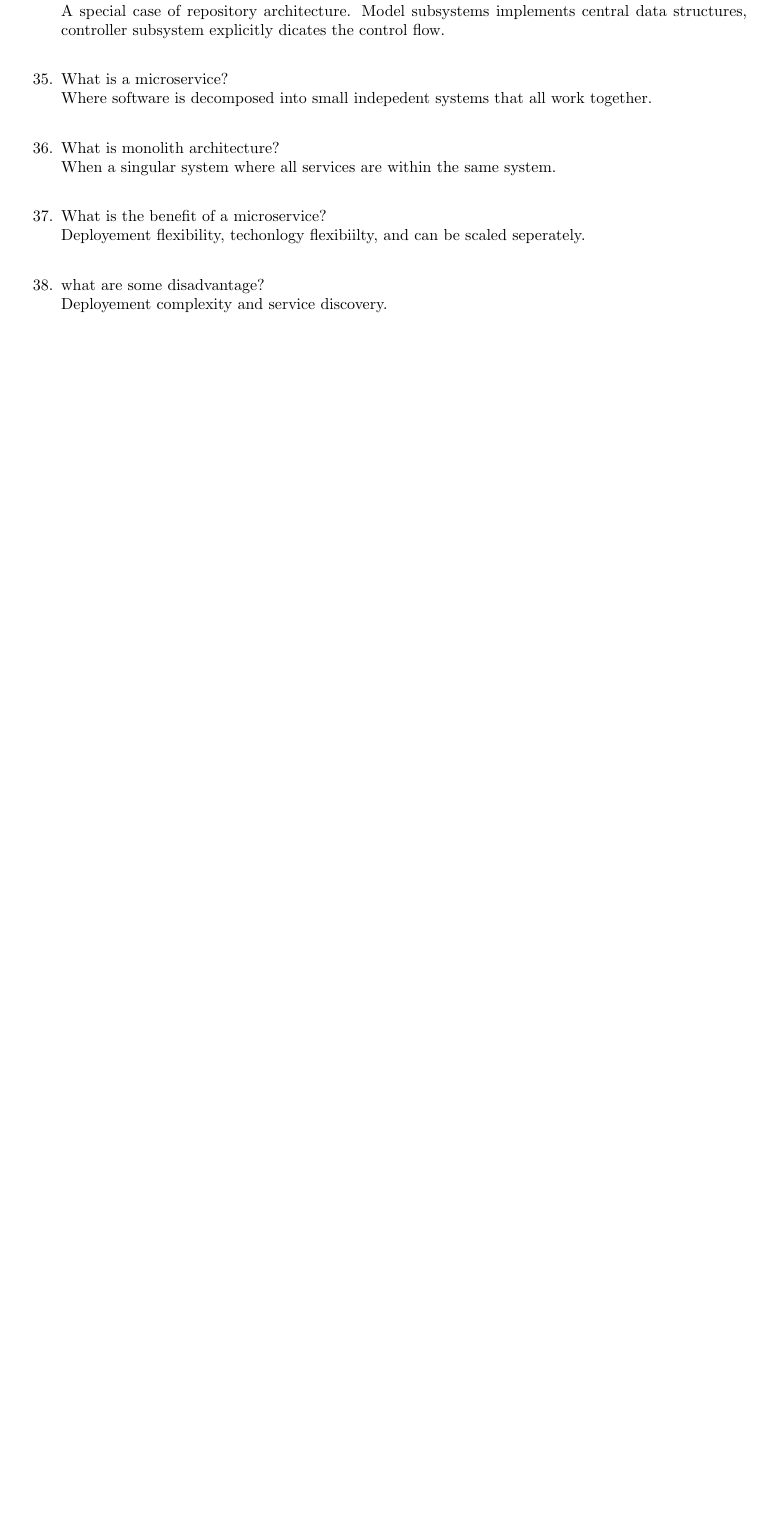
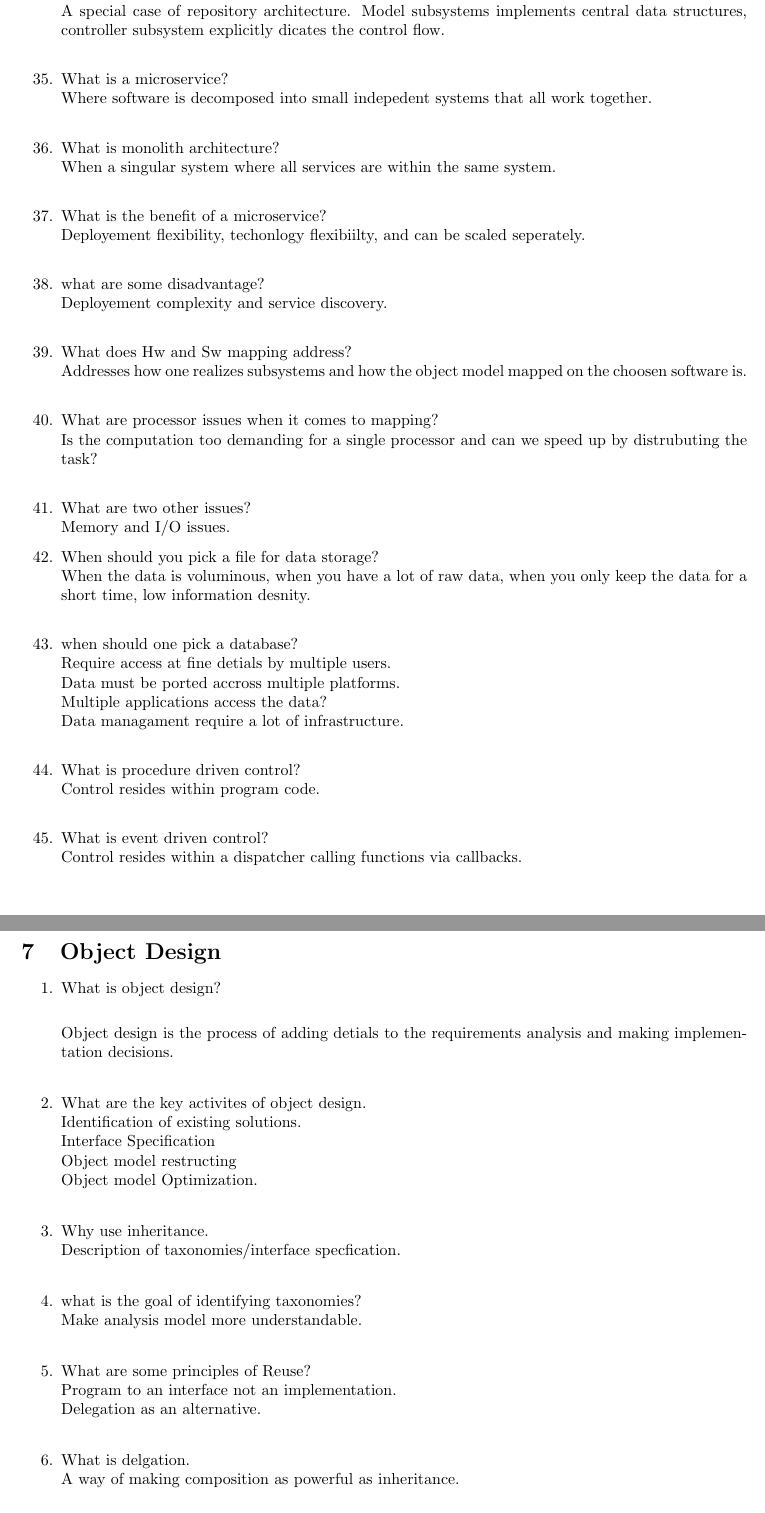
Before and after one commit to MoonBasedKas/SWEreview, a LaTeX document (main.tex): part of page 14 of 21 before the commit and two parts of pages 14 and 15 of 23 after it, the two joined at a grey line, cut so that both start at the same text, the shorter picture padded with empty space. Compiled offline with pdfLaTeX.

Commit message:
I'm not doing design patterns

```diff
--- a/main.tex
+++ b/main.tex
@@ -518,8 +518,53 @@ Please note any answers in () Typically are not part of the answer rather are ad
       \item what are some disadvantage?\\
             Deployement complexity and service discovery.\\
 
+      \item What does Hw and Sw mapping address?\\
+            Addresses how one realizes subsystems and how the object model mapped on the choosen software is.\\
 
+
+      \item What are processor issues when it comes to mapping?\\
+            Is the computation too demanding for a single processor and can we speed up by distrubuting the task?\\
+
+      \item What are two other issues?\\
+            Memory and I/O issues.
+
+      \item When should you pick a file for data storage?\\
+            When the data is voluminous, when you have a lot of raw data, when you only keep the data for a short time, low information desnity.\\
+
+      \item when should one pick a database?\\
+            Require access at fine detials by multiple users.\\
+            Data must be ported accross multiple platforms.\\
+            Multiple applications access the data?\\
+            Data managament require a lot of infrastructure.\\
+
+      \item What is procedure driven control?\\
+            Control resides within program code.\\
+      \item What is event driven control?\\
+            Control resides within a dispatcher calling functions via callbacks.\\
 
 
 \end{enumerate}
+\section{Object Design}
+\begin{enumerate}
+      \item What is object design?\\
 
+            Object design is the process of adding detials to the requirements analysis and making implementation decisions.\\
+
+      \item What are the key activites of object design.\\
+            Identification of existing solutions.\\
+            Interface Specification\\
+            Object model restructing\\
+            Object model Optimization.\\
+
+      \item Why use inheritance.\\
+            Description of taxonomies/interface specfication.\\
+
+      \item what is the goal of identifying taxonomies?\\
+            Make analysis model more understandable.\\
+
+      \item What are some principles of Reuse?\\
+            Program to an interface not an implementation.\\
+            Delegation as an alternative.\\
+
+      \item What is delgation.\\
+            A way of making composition as powerful as inheritance.\\
```
Also changed, not shown: main.pdf, main.tex (28 more changed lines).
